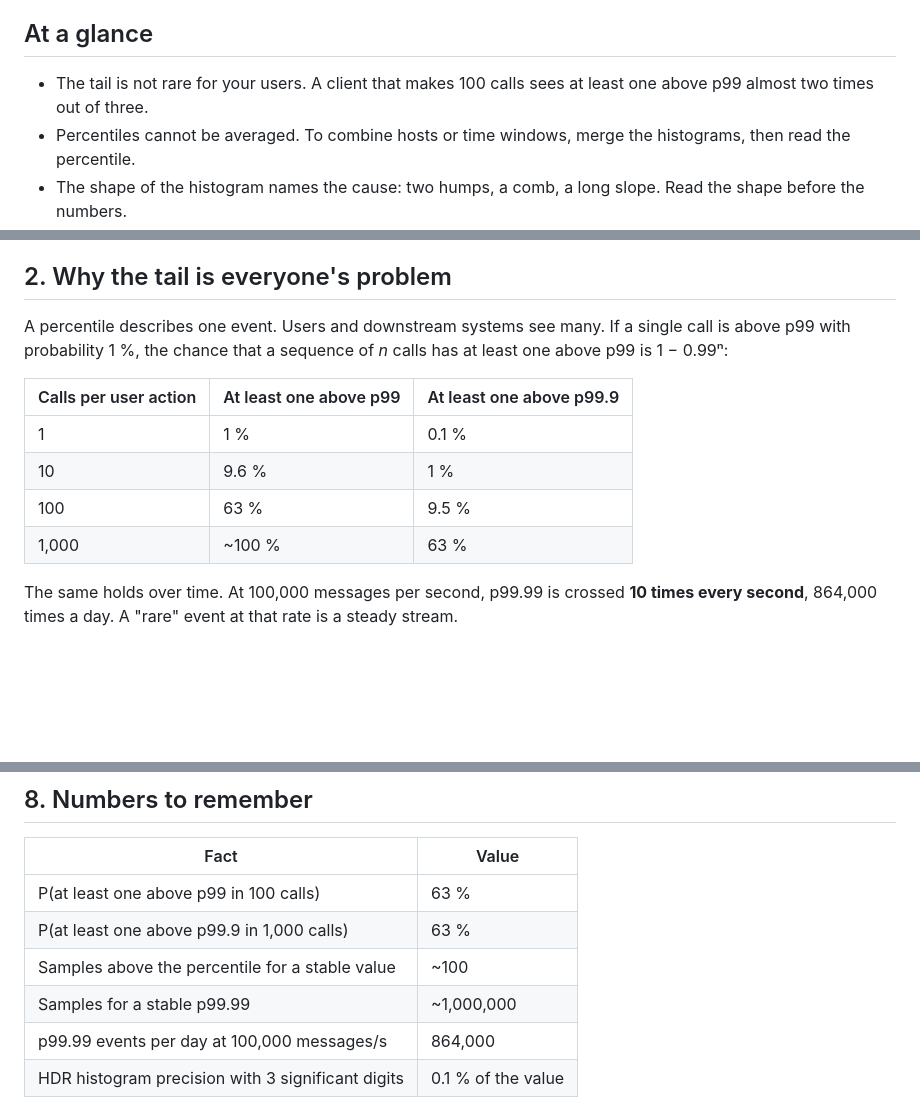
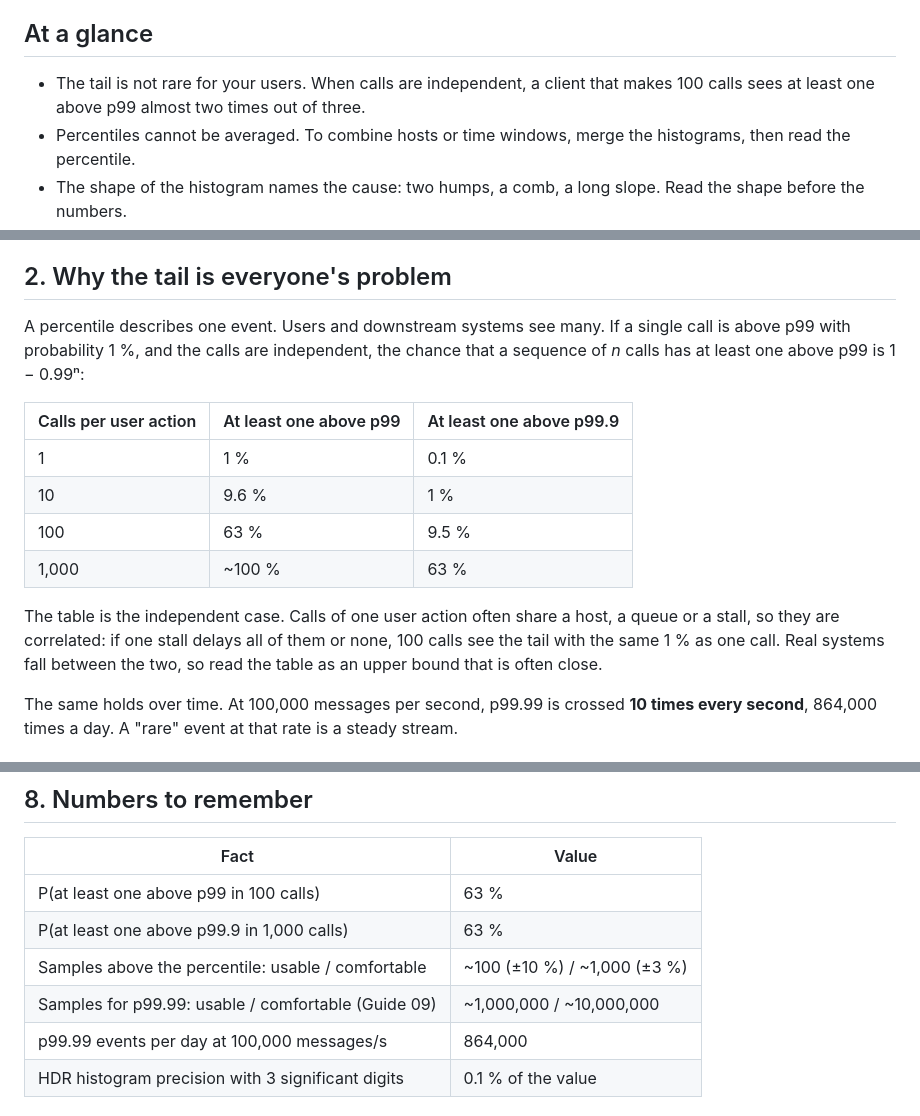
Before and after one commit to vitor-tadashi/mechanical-sympathy, a Markdown page: concepts/tail-latency.md, 3 parts joined by grey strips. GitHub-like rendering; blank space fills up the shorter version.

Commit message:
docs(concepts): qualify the tail odds and align sample counts

```diff
--- a/concepts/tail-latency.md
+++ b/concepts/tail-latency.md
@@ -4,7 +4,7 @@
 
 ## At a glance
 
-- The tail is not rare for your users. A client that makes 100 calls sees at least one above p99 almost two times out of three.
+- The tail is not rare for your users. When calls are independent, a client that makes 100 calls sees at least one above p99 almost two times out of three.
 - Percentiles cannot be averaged. To combine hosts or time windows, merge the histograms, then read the percentile.
 - The shape of the histogram names the cause: two humps, a comb, a long slope. Read the shape before the numbers.
 
@@ -14,7 +14,7 @@ Tuning in these guides moves the high percentiles far more than the median. To s
 
 ## 2. Why the tail is everyone's problem
 
-A percentile describes one event. Users and downstream systems see many. If a single call is above p99 with probability 1 %, the chance that a sequence of *n* calls has at least one above p99 is 1 − 0.99ⁿ:
+A percentile describes one event. Users and downstream systems see many. If a single call is above p99 with probability 1 %, and the calls are independent, the chance that a sequence of *n* calls has at least one above p99 is 1 − 0.99ⁿ:
 
 | Calls per user action | At least one above p99 | At least one above p99.9 |
 |---|---|---|
@@ -22,6 +22,8 @@ A percentile describes one event. Users and downstream systems see many. If a si
 | 10 | 9.6 % | 1 % |
 | 100 | 63 % | 9.5 % |
 | 1,000 | ~100 % | 63 % |
+
+The table is the independent case. Calls of one user action often share a host, a queue or a stall, so they are correlated: if one stall delays all of them or none, 100 calls see the tail with the same 1 % as one call. Real systems fall between the two, so read the table as an upper bound that is often close.
 
 The same holds over time. At 100,000 messages per second, p99.99 is crossed **10 times every second**, 864,000 times a day. A "rare" event at that rate is a steady stream.
 
@@ -98,8 +100,8 @@ A histogram has no time axis. When the shape suggests a periodic cause (a comb),
 |---|---|
 | P(at least one above p99 in 100 calls) | 63 % |
 | P(at least one above p99.9 in 1,000 calls) | 63 % |
-| Samples above the percentile for a stable value | ~100 |
-| Samples for a stable p99.99 | ~1,000,000 |
+| Samples above the percentile: usable / comfortable | ~100 (±10 %) / ~1,000 (±3 %) |
+| Samples for p99.99: usable / comfortable (Guide 09) | ~1,000,000 / ~10,000,000 |
 | p99.99 events per day at 100,000 messages/s | 864,000 |
 | HDR histogram precision with 3 significant digits | 0.1 % of the value |
 
```
Also changed, not shown: other parts of concepts/tail-latency.md (+2 -2 lines).
